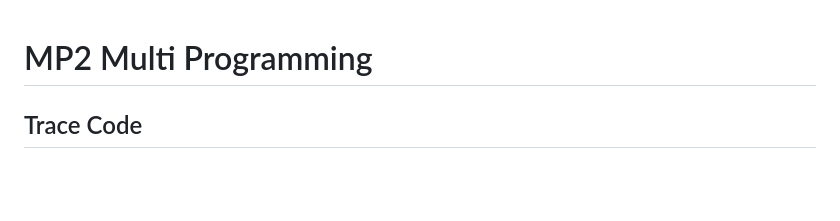
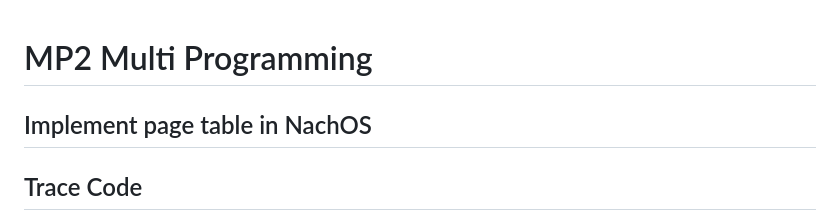
Before and after one commit to tingggggg/NTHU_Nachos_Project, a Markdown page: NachOS-4.0_MP2_Mulit_Programming/README.md, the part around the change. GitHub-like rendering; blank space fills up the shorter version.

Commit message:
Update MP2 README Imp

```diff
--- a/NachOS-4.0_MP2_Mulit_Programming/README.md
+++ b/NachOS-4.0_MP2_Mulit_Programming/README.md
@@ -1,4 +1,7 @@
 # MP2 Multi Programming
+
+## Implement page table in NachOS
+
 
 ## Trace Code
 
```
